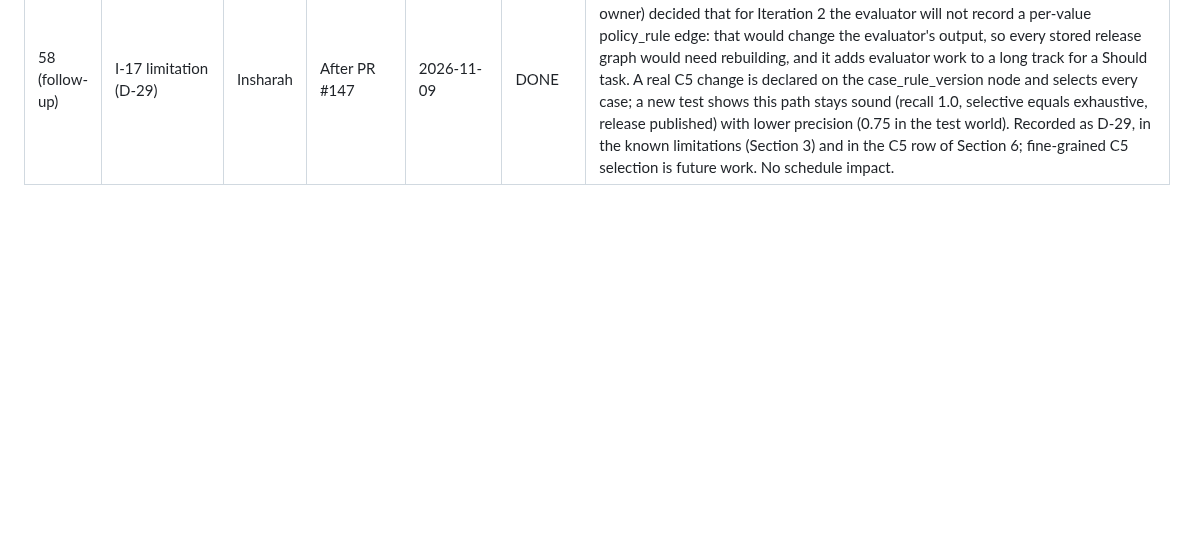
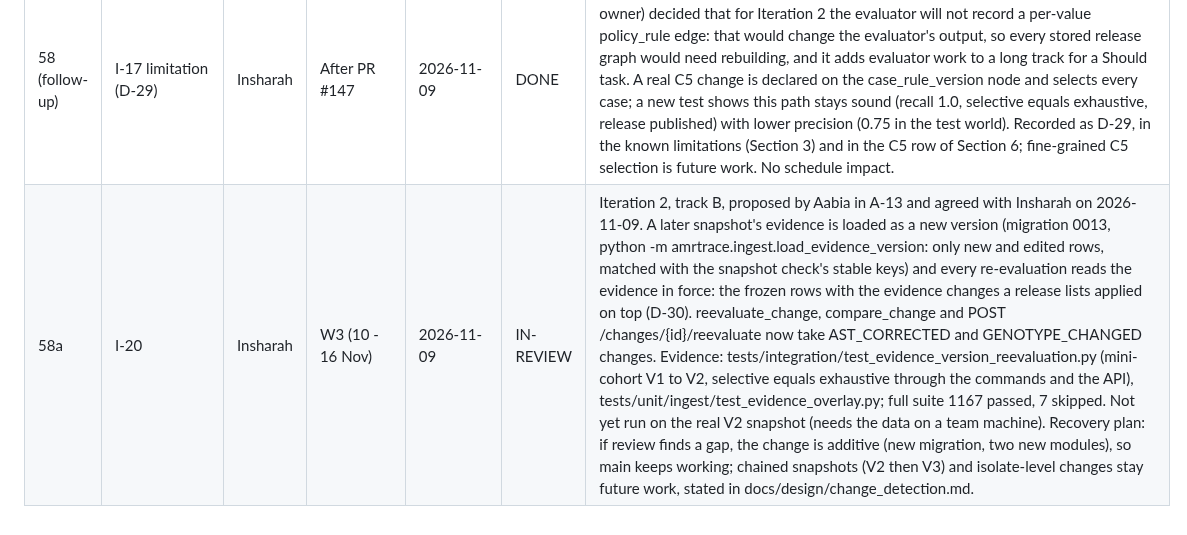
Before and after one commit to ZaraHEREhehe/amrtrace-studio, a Markdown page: docs/milestones.md, the part around the change. GitHub-like rendering; blank space fills up the shorter version.

Commit message:
I-20: record evidence version loading in the milestone log

```diff
--- a/docs/milestones.md
+++ b/docs/milestones.md
@@ -71,3 +71,4 @@ Update after every step. Be honest about delays and give a recovery plan.
 | 56 | I-18 | Insharah | W2 (3 - 9 Nov) | 2026-11-08 | DONE | Iteration 2, track B. PR #146 merged 2026-11-08. Closes #128, reviewer Zara. Review status in src/amrtrace/ledger/verification.py (UNVERIFIED when labels_changed > 0 and the current published state has no review, D-28), GET /cases/{case_id}/review-status, GET /review-queue and a review_status field on the case list and dossier. Confirm and correct use the existing append-only POST /cases/{case_id}/review; tests check both paths append a review and leave every case_state row unchanged. Full suite 946 passed, 7 skipped, 4 xfailed locally; genericity guard passes. On its W2 target. Built on top of the I-16 branch only to keep the plan and log rows in order (no code dependency). Z-17 (review queue page) and A-14 (triage ranking) can start against these endpoints. |
 | 58 | I-17 | Insharah | W5 (24 - 30 Nov) | 2026-11-08 | DONE | Iteration 2, track B, Should. PR #147 merged 2026-11-08. Closes #139, reviewer Aabia. Rule policy differ in src/amrtrace/changes/differs/policy.py, registered for RULE_POLICY_REVISED (one policy_rule node per policy and value). C5 oracle fixture committed in its own commit before the differ (D-10) and passes with recall 100%; an end-to-end test shows selective equals exhaustive (recall and precision 1.0, release published) and that a selector missing a case is blocked. Full suite 968 passed, 7 skipped, 4 xfailed locally; genericity guard passes. Ahead of its W5 target, taken early (D-15: its dependency I-16 is done) so the change types are complete for A-13 and Z-16. Not finished: the evaluator does not yet read a rule policy or record policy_rule edges (evaluator package, owner Aabia), so the test applies the policy around the evaluator. Recovery: agree with Aabia whether the evaluator gains a versioned value policy in Iteration 2; until then a real C5 change is declared on the case_rule_version node, which selects every case and stays sound. |
 | 58 (follow-up) | I-17 limitation (D-29) | Insharah | After PR #147 | 2026-11-09 | DONE | The open point from I-17 is closed by a decision, not by code. Aabia (evaluator owner) decided that for Iteration 2 the evaluator will not record a per-value policy_rule edge: that would change the evaluator's output, so every stored release graph would need rebuilding, and it adds evaluator work to a long track for a Should task. A real C5 change is declared on the case_rule_version node and selects every case; a new test shows this path stays sound (recall 1.0, selective equals exhaustive, release published) with lower precision (0.75 in the test world). Recorded as D-29, in the known limitations (Section 3) and in the C5 row of Section 6; fine-grained C5 selection is future work. No schedule impact. |
+| 58a | I-20 | Insharah | W3 (10 - 16 Nov) | 2026-11-09 | IN-REVIEW | Iteration 2, track B, proposed by Aabia in A-13 and agreed with Insharah on 2026-11-09. A later snapshot's evidence is loaded as a new version (migration 0013, python -m amrtrace.ingest.load_evidence_version: only new and edited rows, matched with the snapshot check's stable keys) and every re-evaluation reads the evidence in force: the frozen rows with the evidence changes a release lists applied on top (D-30). reevaluate_change, compare_change and POST /changes/{id}/reevaluate now take AST_CORRECTED and GENOTYPE_CHANGED changes. Evidence: tests/integration/test_evidence_version_reevaluation.py (mini-cohort V1 to V2, selective equals exhaustive through the commands and the API), tests/unit/ingest/test_evidence_overlay.py; full suite 1167 passed, 7 skipped. Not yet run on the real V2 snapshot (needs the data on a team machine). Recovery plan: if review finds a gap, the change is additive (new migration, two new modules), so main keeps working; chained snapshots (V2 then V3) and isolate-level changes stay future work, stated in docs/design/change_detection.md. |
```
